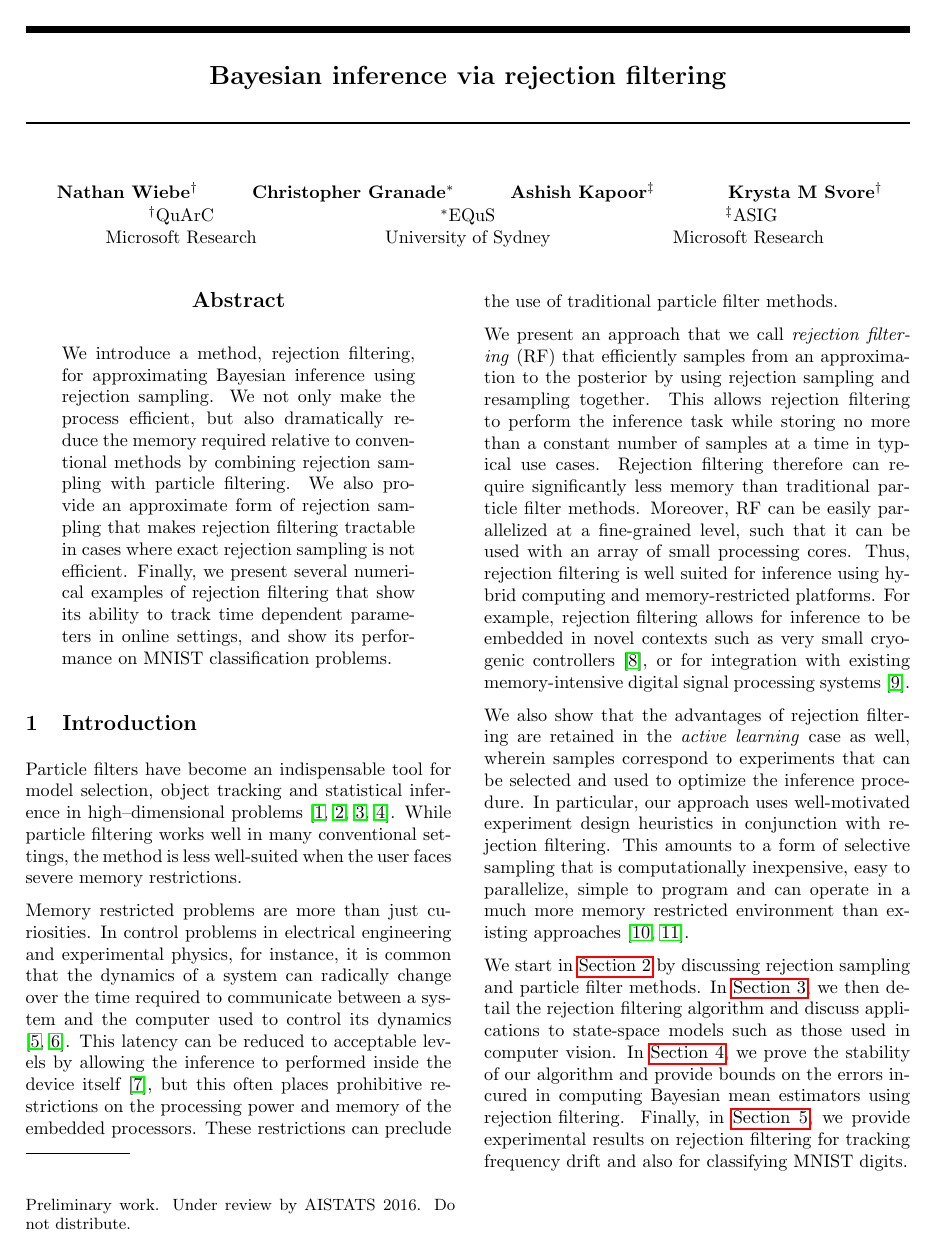
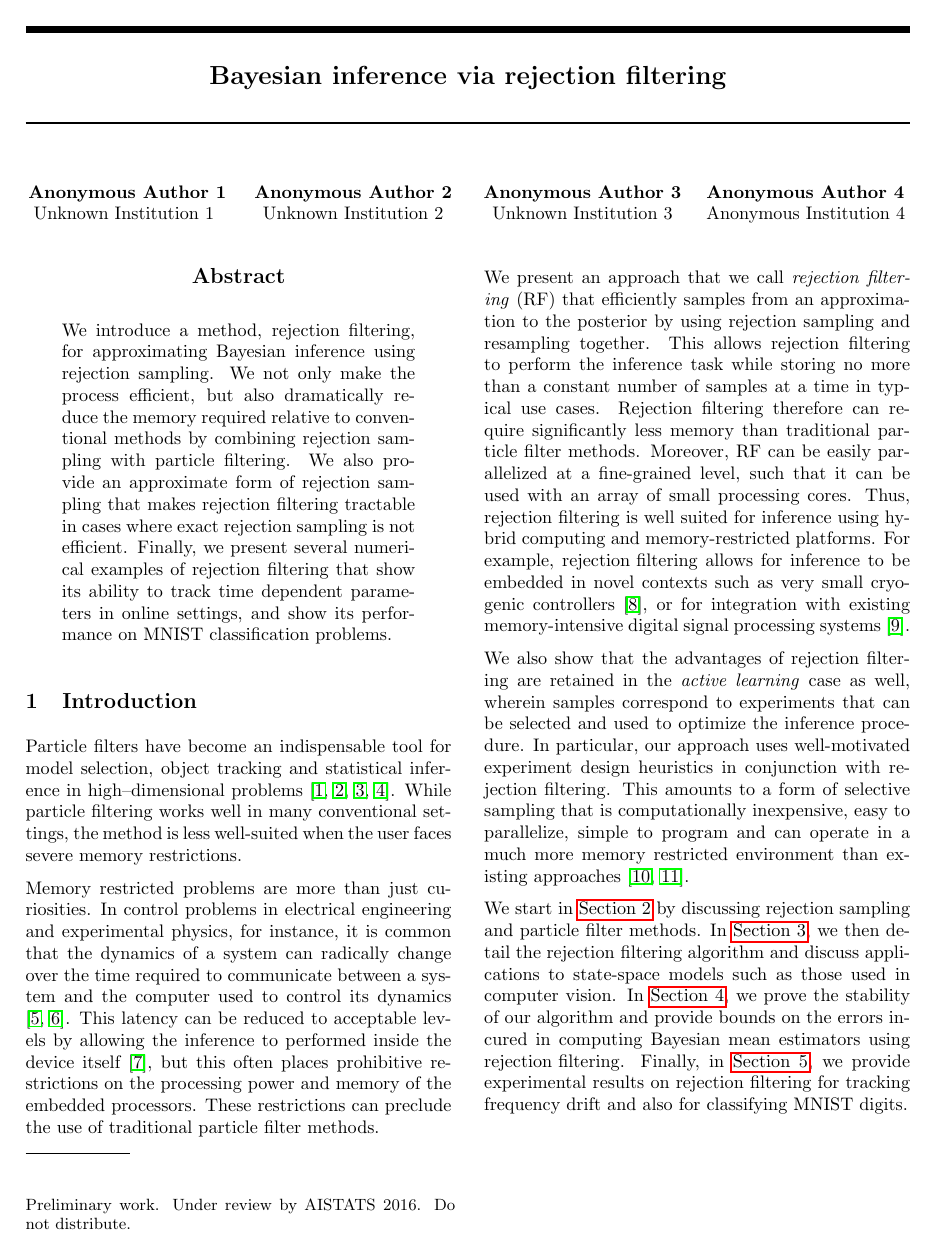
Before and after one commit to nathanwiebe2000/CREJAISTATS, a LaTeX paper (RejS-8.tex): page 1 of 10. Compiled offline with pdfLaTeX.

Commit message:
ANONYMIZED

```diff
--- a/RejS-8.tex
+++ b/RejS-8.tex
@@ -115,18 +115,23 @@ Proof of~#1.}}
 %=============================================================================
 
 \newcommand{\thetitle}{Bayesian inference via rejection filtering}
+
+
 \twocolumn[
   \aistatstitle{\thetitle}
   \aistatsauthor{
-    Nathan Wiebe$^\dagger$ \And
-    Christopher Granade$^*$ \And
-    Ashish Kapoor$^\ddagger$ \And
-    Krysta M Svore$^\dagger$
+ Anonymous Author 1 \And Anonymous Author 2 \And Anonymous Author 3 \And Anonymous Author 4
+    %Nathan Wiebe$^\dagger$ \And
+    %Christopher Granade$^*$ \And
+    %Ashish Kapoor$^\ddagger$ \And
+    %Krysta M Svore$^\dagger$
+
   }
   \aistatsaddress{
-    $^\dagger$QuArC \\ Microsoft Research \And
-    $^*$EQuS \\ University of Sydney \And
-    $^\ddagger$ASIG \\ Microsoft Research
+ Unknown Institution 1 \And Unknown Institution 2 \And Unknown Institution 3 \And Anonymous Institution 4
+    %$^\dagger$QuArC \\ Microsoft Research \And
+    %$^*$EQuS \\ University of Sydney \And
+    %$^\ddagger$ASIG \\ Microsoft Research
   }
 ]
 
```
